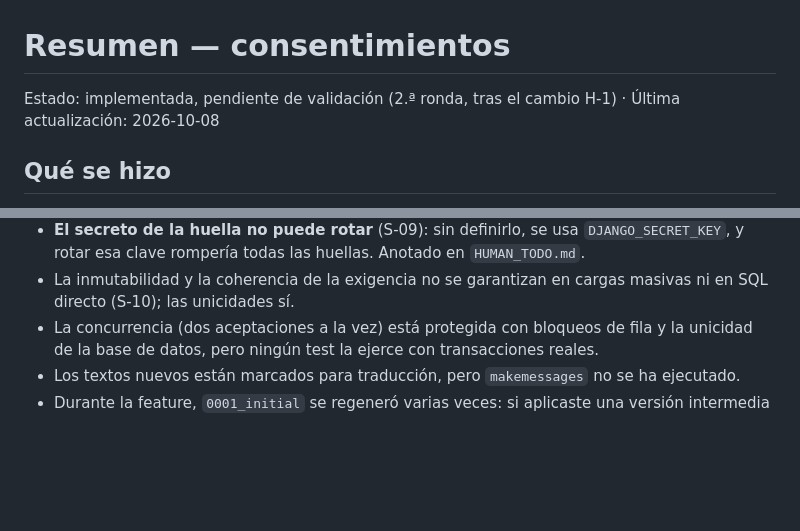
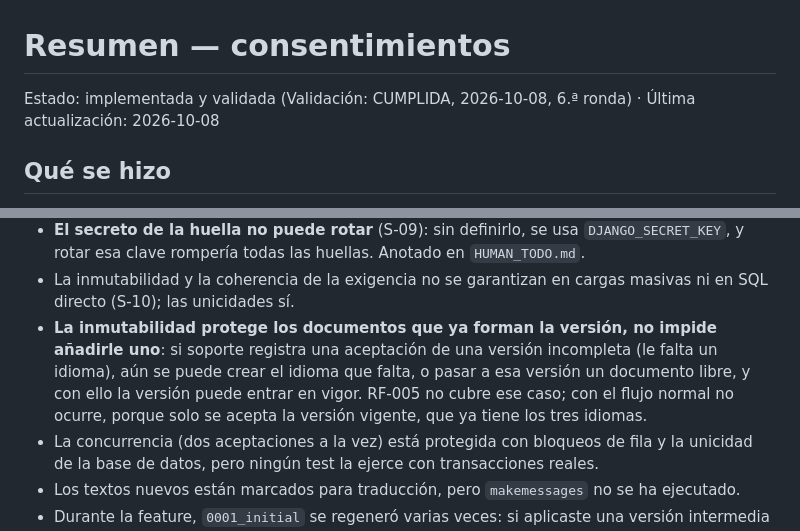
Before and after one commit to PaldacaDepartamentoAIT/Confiabilidad, a Markdown page: specs/consentimientos/resumen.md, 2 parts joined by grey strips. Rendered like a GitHub page; blank space fills up the shorter version.

Commit message:
docs: registra la validación cumplida de consentimientos

```diff
--- a/specs/consentimientos/resumen.md
+++ b/specs/consentimientos/resumen.md
@@ -1,5 +1,5 @@
 # Resumen — consentimientos
-Estado: implementada, pendiente de validación (2.ª ronda, tras el cambio H-1) · Última actualización: 2026-10-08
+Estado: implementada y validada (Validación: CUMPLIDA, 2026-10-08, 6.ª ronda) · Última actualización: 2026-10-08
 
 ## Qué se hizo
 El sistema guarda los textos legales versionados y la prueba de quién los aceptó y cuándo, aunque
@@ -63,6 +63,11 @@ ni API (RF-016). La API futura usará el mismo servicio (`apps/consents/services
   rotar esa clave rompería todas las huellas. Anotado en `HUMAN_TODO.md`.
 - La inmutabilidad y la coherencia de la exigencia no se garantizan en cargas masivas ni en SQL
   directo (S-10); las unicidades sí.
+- **La inmutabilidad protege los documentos que ya forman la versión, no impide añadirle uno**: si
+  soporte registra una aceptación de una versión incompleta (le falta un idioma), aún se puede
+  crear el idioma que falta, o pasar a esa versión un documento libre, y con ello la versión puede
+  entrar en vigor. RF-005 no cubre ese caso; con el flujo normal no ocurre, porque solo se acepta
+  la versión vigente, que ya tiene los tres idiomas.
 - La concurrencia (dos aceptaciones a la vez) está protegida con bloqueos de fila y la unicidad de
   la base de datos, pero ningún test la ejerce con transacciones reales.
 - Los textos nuevos están marcados para traducción, pero `makemessages` no se ha ejecutado.
```
Also changed, not shown: specs/consentimientos/spec.md (+3 -0 lines).
